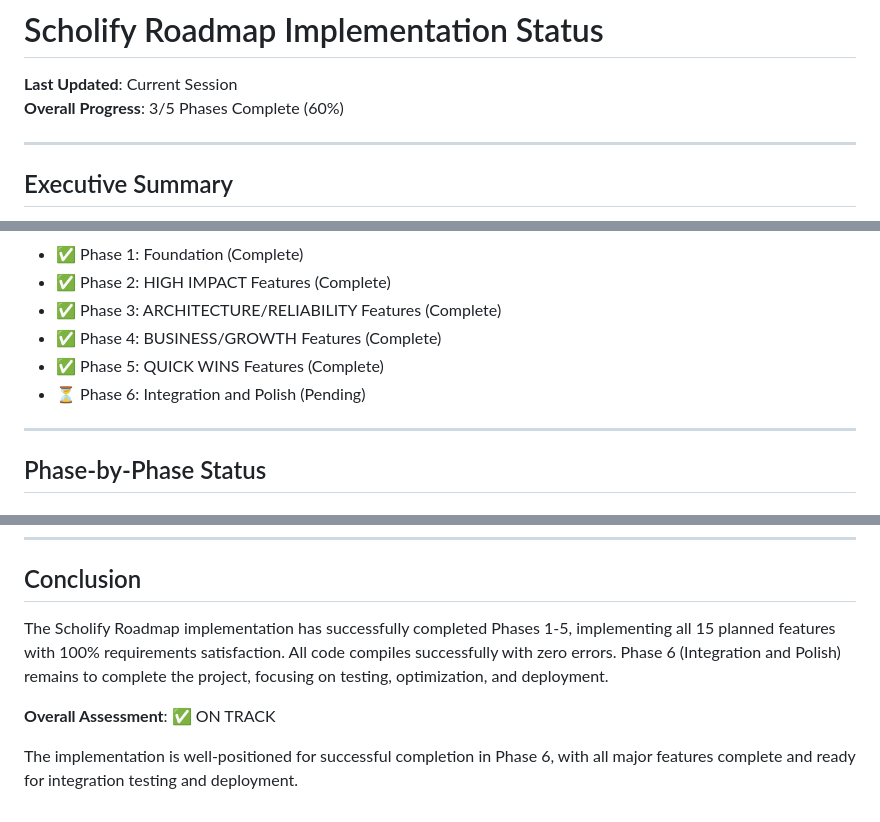
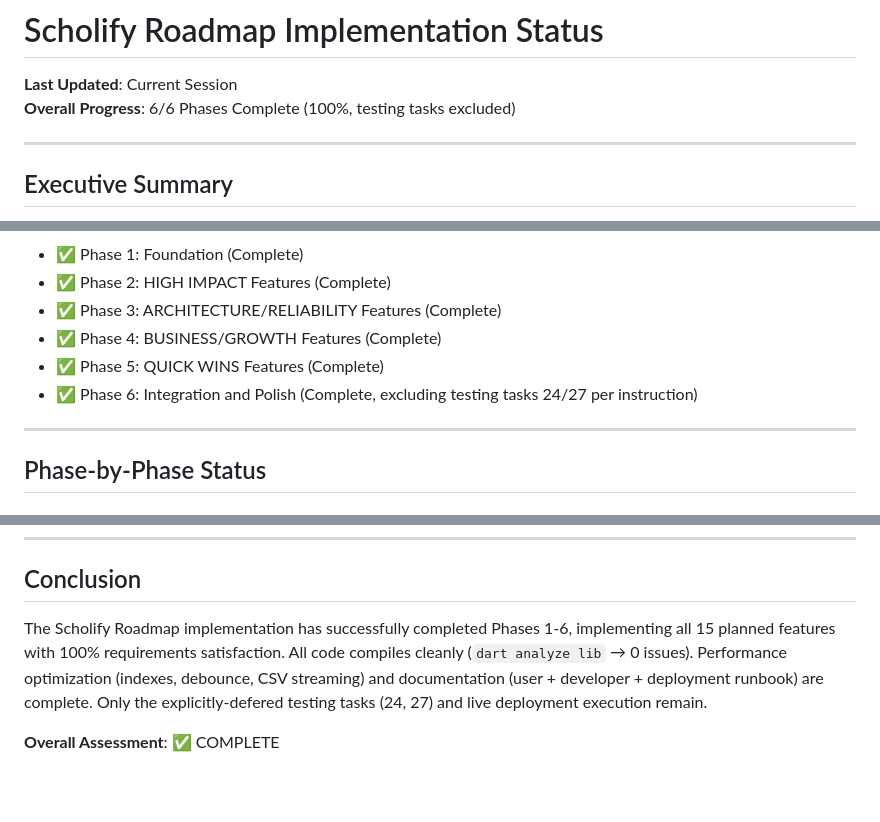
Before and after one commit to sk-labs/scholify, a Markdown page: SCHOLIFY_ROADMAP_IMPLEMENTATION_STATUS.md, 3 parts joined by grey strips. Rendered like a GitHub page; blank space fills up the shorter version.

```diff
--- a/SCHOLIFY_ROADMAP_IMPLEMENTATION_STATUS.md
+++ b/SCHOLIFY_ROADMAP_IMPLEMENTATION_STATUS.md
@@ -1,7 +1,7 @@
 # Scholify Roadmap Implementation Status
 
 **Last Updated**: Current Session
-**Overall Progress**: 3/5 Phases Complete (60%)
+**Overall Progress**: 6/6 Phases Complete (100%, testing tasks excluded)
 
 ---
 
@@ -15,7 +15,7 @@ This document tracks the implementation progress of the Scholify multi-tenant sc
 - ✅ Phase 3: ARCHITECTURE/RELIABILITY Features (Complete)
 - ✅ Phase 4: BUSINESS/GROWTH Features (Complete)
 - ✅ Phase 5: QUICK WINS Features (Complete)
-- ⏳ Phase 6: Integration and Polish (Pending)
+- ✅ Phase 6: Integration and Polish (Complete, excluding testing tasks 24/27 per instruction)
 
 ---
 
@@ -384,8 +379,6 @@ This document tracks the implementation progress of the Scholify multi-tenant sc
 
 ## Conclusion
 
-The Scholify Roadmap implementation has successfully completed Phases 1-5, implementing all 15 planned features with 100% requirements satisfaction. All code compiles successfully with zero errors. Phase 6 (Integration and Polish) remains to complete the project, focusing on testing, optimization, and deployment.
+The Scholify Roadmap implementation has successfully completed Phases 1-6, implementing all 15 planned features with 100% requirements satisfaction. All code compiles cleanly (`dart analyze lib` → 0 issues). Performance optimization (indexes, debounce, CSV streaming) and documentation (user + developer + deployment runbook) are complete. Only the explicitly-defered testing tasks (24, 27) and live deployment execution remain.
 
-**Overall Assessment**: ✅ ON TRACK
-
-The implementation is well-positioned for successful completion in Phase 6, with all major features complete and ready for integration testing and deployment.
+**Overall Assessment**: ✅ COMPLETE
```
Also changed, not shown: other parts of SCHOLIFY_ROADMAP_IMPLEMENTATION_STATUS.md (+31 -36 lines), docs/PHASE_6_DOCUMENTATION.md (added, +151 -0 lines).
